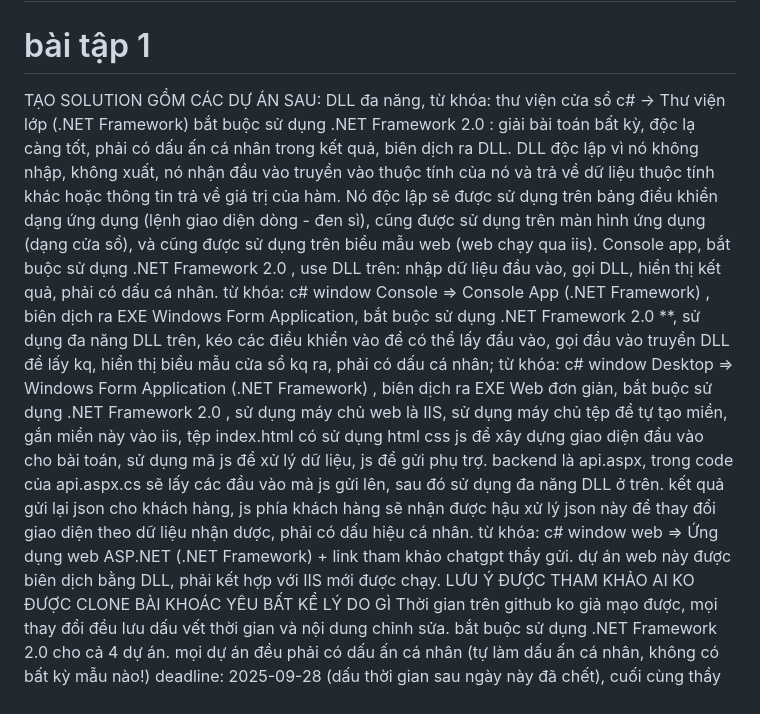
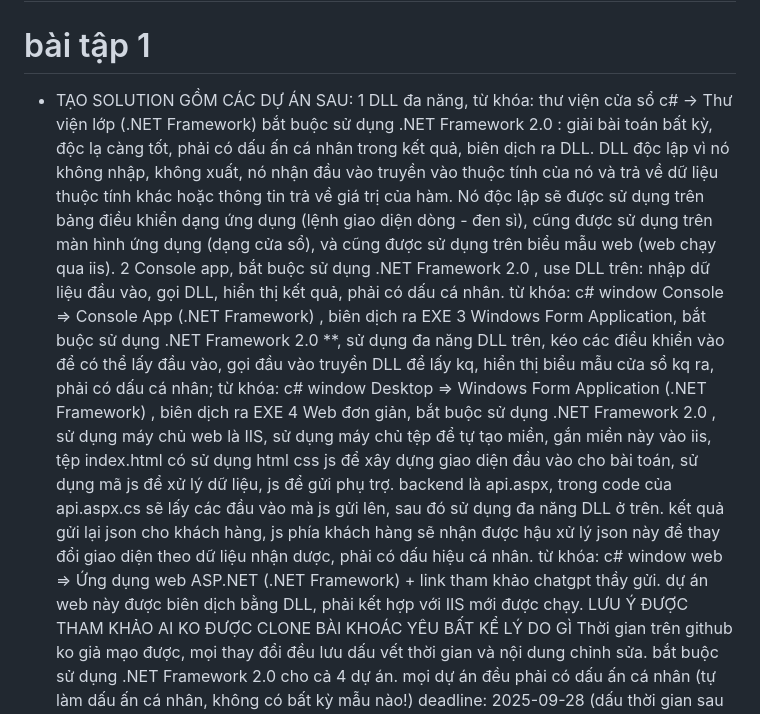
Before and after one commit to dinhtu1102/k58.ktp-baitap1web, a Markdown page: README.md, the part around the change. GitHub-like rendering.

```diff
--- a/README.md
+++ b/README.md
@@ -1,11 +1,11 @@
 # Nguyễn Đình Tú - K225480106067
 # k58.ktp-baitap1web
 # bài tập 1
-TẠO SOLUTION GỒM CÁC DỰ ÁN SAU:
-DLL đa năng, từ khóa: thư viện cửa sổ c# -> Thư viện lớp (.NET Framework) bắt buộc sử dụng .NET Framework 2.0 : giải bài toán bất kỳ, độc lạ càng tốt, phải có dấu ấn cá nhân trong kết quả, biên dịch ra DLL. DLL độc lập vì nó không nhập, không xuất, nó nhận đầu vào truyền vào thuộc tính của nó và trả về dữ liệu thuộc tính khác hoặc thông tin trả về giá trị của hàm. Nó độc lập sẽ được sử dụng trên bảng điều khiển dạng ứng dụng (lệnh giao diện dòng - đen sì), cũng được sử dụng trên màn hình ứng dụng (dạng cửa sổ), và cũng được sử dụng trên biểu mẫu web (web chạy qua iis).
-Console app, bắt buộc sử dụng .NET Framework 2.0 , use DLL trên: nhập dữ liệu đầu vào, gọi DLL, hiển thị kết quả, phải có dấu cá nhân. từ khóa: c# window Console => Console App (.NET Framework) , biên dịch ra EXE
-Windows Form Application, bắt buộc sử dụng .NET Framework 2.0 **, sử dụng đa năng DLL trên, kéo các điều khiển vào để có thể lấy đầu vào, gọi đầu vào truyền DLL để lấy kq, hiển thị biểu mẫu cửa sổ kq ra, phải có dấu cá nhân; từ khóa: c# window Desktop => Windows Form Application (.NET Framework) , biên dịch ra EXE
-Web đơn giản, bắt buộc sử dụng .NET Framework 2.0 , sử dụng máy chủ web là IIS, sử dụng máy chủ tệp để tự tạo miền, gắn miền này vào iis, tệp index.html có sử dụng html css js để xây dựng giao diện đầu vào cho bài toán, sử dụng mã js để xử lý dữ liệu, js để gửi phụ trợ. backend là api.aspx, trong code của api.aspx.cs sẽ lấy các đầu vào mà js gửi lên, sau đó sử dụng đa năng DLL ở trên. kết quả gửi lại json cho khách hàng, js phía khách hàng sẽ nhận được hậu xử lý json này để thay đổi giao diện theo dữ liệu nhận dược, phải có dấu hiệu cá nhân. từ khóa: c# window web => Ứng dụng web ASP.NET (.NET Framework) + link tham khảo chatgpt thầy gửi. dự án web này được biên dịch bằng DLL, phải kết hợp với IIS mới được chạy.
+* TẠO SOLUTION GỒM CÁC DỰ ÁN SAU:
+1 DLL đa năng, từ khóa: thư viện cửa sổ c# -> Thư viện lớp (.NET Framework) bắt buộc sử dụng .NET Framework 2.0 : giải bài toán bất kỳ, độc lạ càng tốt, phải có dấu ấn cá nhân trong kết quả, biên dịch ra DLL. DLL độc lập vì nó không nhập, không xuất, nó nhận đầu vào truyền vào thuộc tính của nó và trả về dữ liệu thuộc tính khác hoặc thông tin trả về giá trị của hàm. Nó độc lập sẽ được sử dụng trên bảng điều khiển dạng ứng dụng (lệnh giao diện dòng - đen sì), cũng được sử dụng trên màn hình ứng dụng (dạng cửa sổ), và cũng được sử dụng trên biểu mẫu web (web chạy qua iis).
+2 Console app, bắt buộc sử dụng .NET Framework 2.0 , use DLL trên: nhập dữ liệu đầu vào, gọi DLL, hiển thị kết quả, phải có dấu cá nhân. từ khóa: c# window Console => Console App (.NET Framework) , biên dịch ra EXE
+3 Windows Form Application, bắt buộc sử dụng .NET Framework 2.0 **, sử dụng đa năng DLL trên, kéo các điều khiển vào để có thể lấy đầu vào, gọi đầu vào truyền DLL để lấy kq, hiển thị biểu mẫu cửa sổ kq ra, phải có dấu cá nhân; từ khóa: c# window Desktop => Windows Form Application (.NET Framework) , biên dịch ra EXE
+4 Web đơn giản, bắt buộc sử dụng .NET Framework 2.0 , sử dụng máy chủ web là IIS, sử dụng máy chủ tệp để tự tạo miền, gắn miền này vào iis, tệp index.html có sử dụng html css js để xây dựng giao diện đầu vào cho bài toán, sử dụng mã js để xử lý dữ liệu, js để gửi phụ trợ. backend là api.aspx, trong code của api.aspx.cs sẽ lấy các đầu vào mà js gửi lên, sau đó sử dụng đa năng DLL ở trên. kết quả gửi lại json cho khách hàng, js phía khách hàng sẽ nhận được hậu xử lý json này để thay đổi giao diện theo dữ liệu nhận dược, phải có dấu hiệu cá nhân. từ khóa: c# window web => Ứng dụng web ASP.NET (.NET Framework) + link tham khảo chatgpt thầy gửi. dự án web này được biên dịch bằng DLL, phải kết hợp với IIS mới được chạy.
 LƯU Ý
 ĐƯỢC THAM KHẢO AI
 KO ĐƯỢC CLONE BÀI KHOÁC YÊU BẤT KỂ LÝ DO GÌ
```
